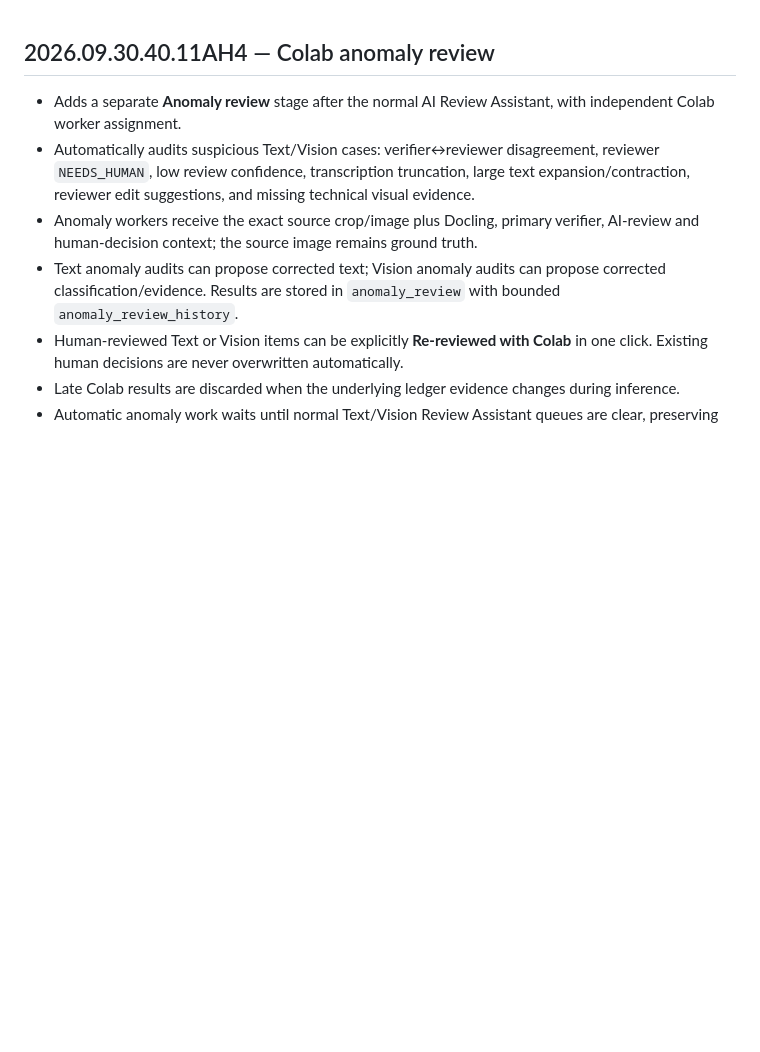
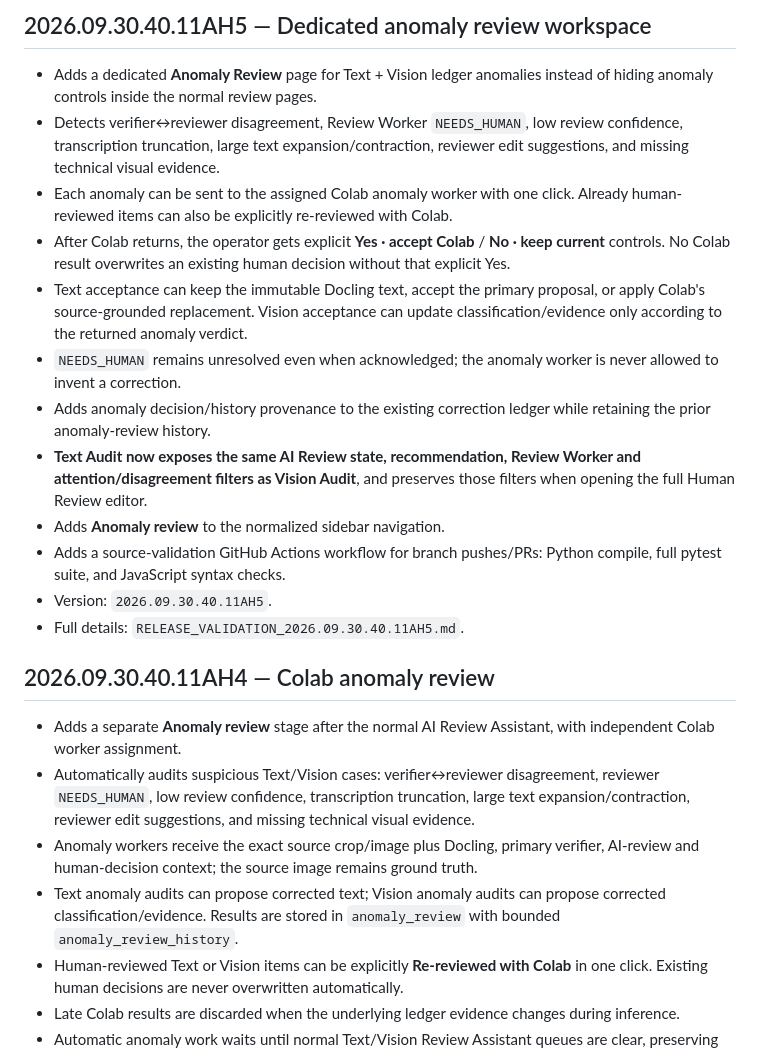
Before and after one commit to snehithgit/docling-stage2b, a Markdown page: README.md, the part around the change. Rendered like a GitHub page; blank space fills up the shorter version.

Commit message:
AH5: document dedicated anomaly review workflow

```diff
--- a/README.md
+++ b/README.md
@@ -1,3 +1,18 @@
+## 2026.09.30.40.11AH5 — Dedicated anomaly review workspace
+
+- Adds a dedicated **Anomaly Review** page for Text + Vision ledger anomalies instead of hiding anomaly controls inside the normal review pages.
+- Detects verifier↔reviewer disagreement, Review Worker `NEEDS_HUMAN`, low review confidence, transcription truncation, large text expansion/contraction, reviewer edit suggestions, and missing technical visual evidence.
+- Each anomaly can be sent to the assigned Colab anomaly worker with one click. Already human-reviewed items can also be explicitly re-reviewed with Colab.
+- After Colab returns, the operator gets explicit **Yes · accept Colab** / **No · keep current** controls. No Colab result overwrites an existing human decision without that explicit Yes.
+- Text acceptance can keep the immutable Docling text, accept the primary proposal, or apply Colab's source-grounded replacement. Vision acceptance can update classification/evidence only according to the returned anomaly verdict.
+- `NEEDS_HUMAN` remains unresolved even when acknowledged; the anomaly worker is never allowed to invent a correction.
+- Adds anomaly decision/history provenance to the existing correction ledger while retaining the prior anomaly-review history.
+- **Text Audit now exposes the same AI Review state, recommendation, Review Worker and attention/disagreement filters as Vision Audit**, and preserves those filters when opening the full Human Review editor.
+- Adds **Anomaly review** to the normalized sidebar navigation.
+- Adds a source-validation GitHub Actions workflow for branch pushes/PRs: Python compile, full pytest suite, and JavaScript syntax checks.
+- Version: `2026.09.30.40.11AH5`.
+- Full details: `RELEASE_VALIDATION_2026.09.30.40.11AH5.md`.
+
 ## 2026.09.30.40.11AH4 — Colab anomaly review
 
 - Adds a separate **Anomaly review** stage after the normal AI Review Assistant, with independent Colab worker assignment.
```
